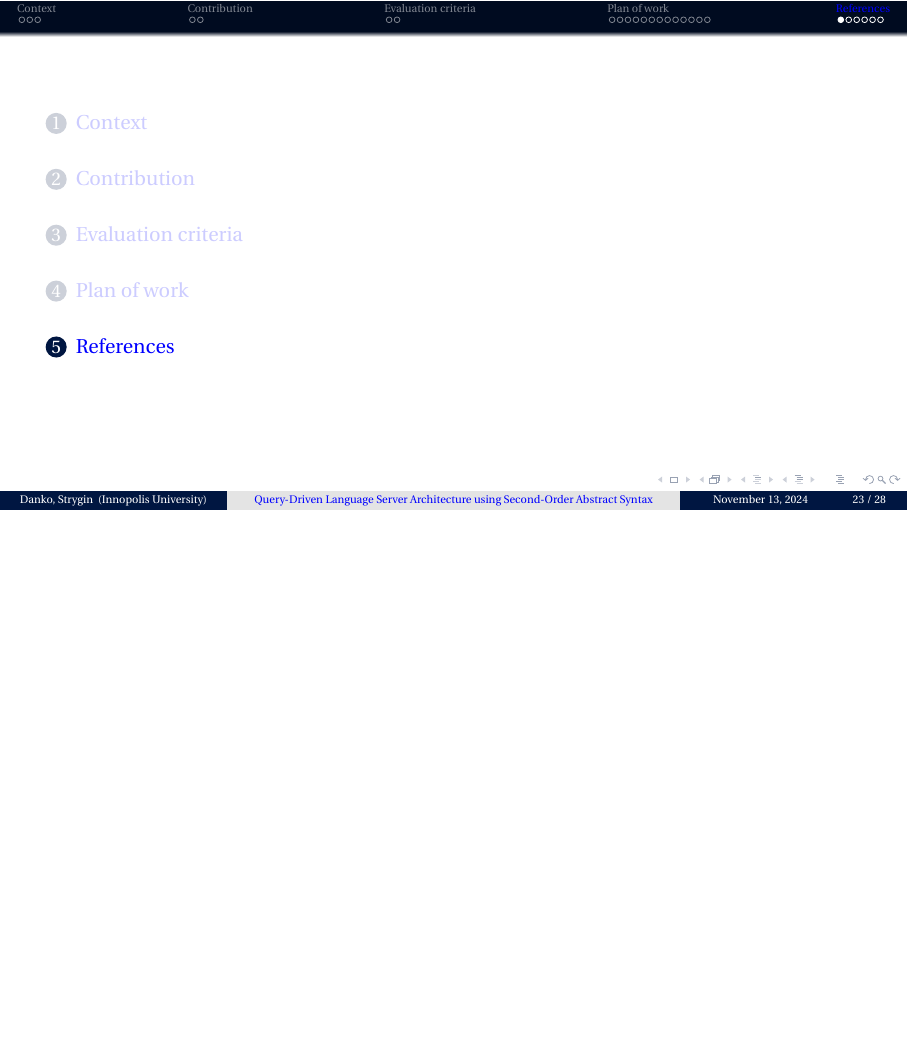
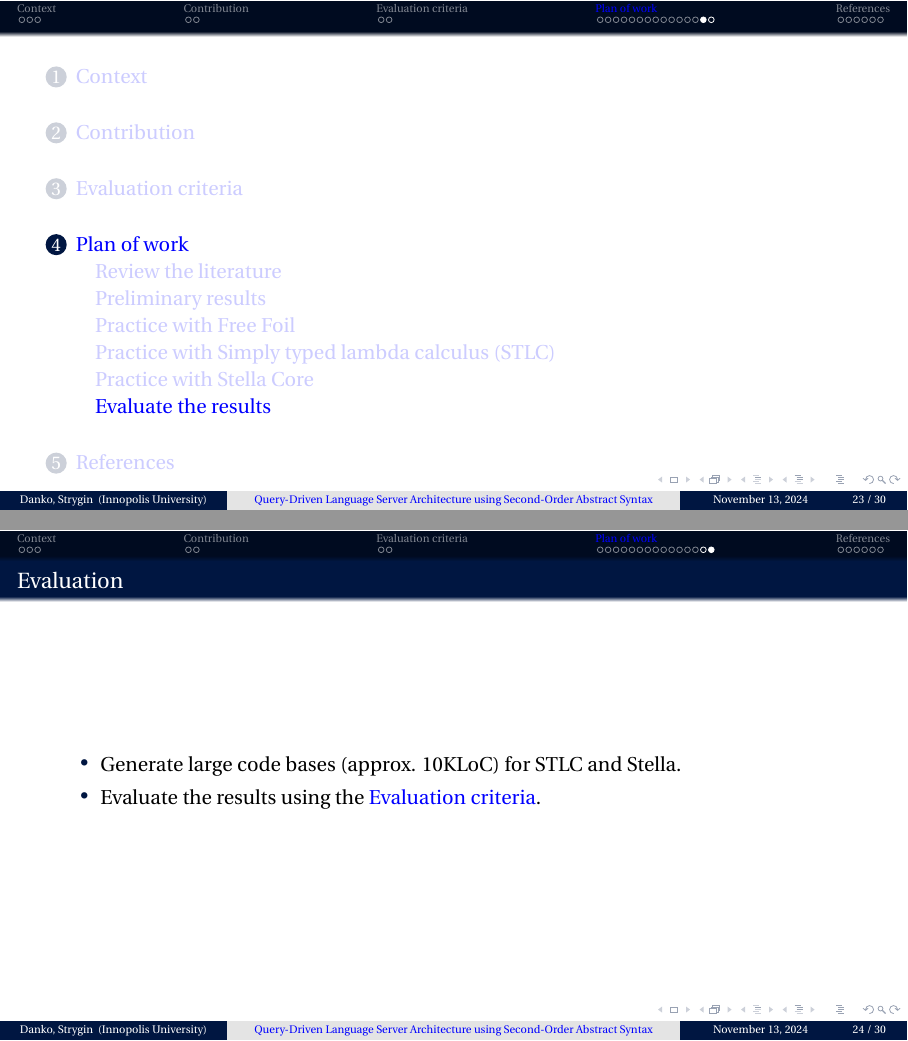
Before and after one commit to deemp/arbitrary-rank-tutorial, LaTeX slides (presentation/main.tex): page 36 of 41 before the commit and pages 36 and 37 of 43 after it, the two joined at a grey line, the shorter picture padded with empty space. Compiled offline with LaTeX, dvips and Ghostscript.

Commit message:
feat(presentation): - add evaluation criteria - add section on results evaluation to the plan of work

```diff
--- a/presentation/main.tex
+++ b/presentation/main.tex
@@ -201,6 +202,16 @@
                   \item InfoView - a separate panel that shows context (what is in scope, the type of the current expression or goal)
                   \item Something else.
               \end{itemize}
+    \end{itemize}
+
+\end{frame}
+
+\subsection{Evaluate the results}
+
+\begin{frame}{Evaluation}
+    \begin{itemize}
+        \item Generate large code bases (approx. 10KLoC) for STLC and Stella.
+        \item Evaluate the results using the \hyperlink{sec:evaluation_criteria}{Evaluation criteria}.
     \end{itemize}
 
 \end{frame}
```
Also changed, not shown: presentation/main.tex (1 more changed lines).
